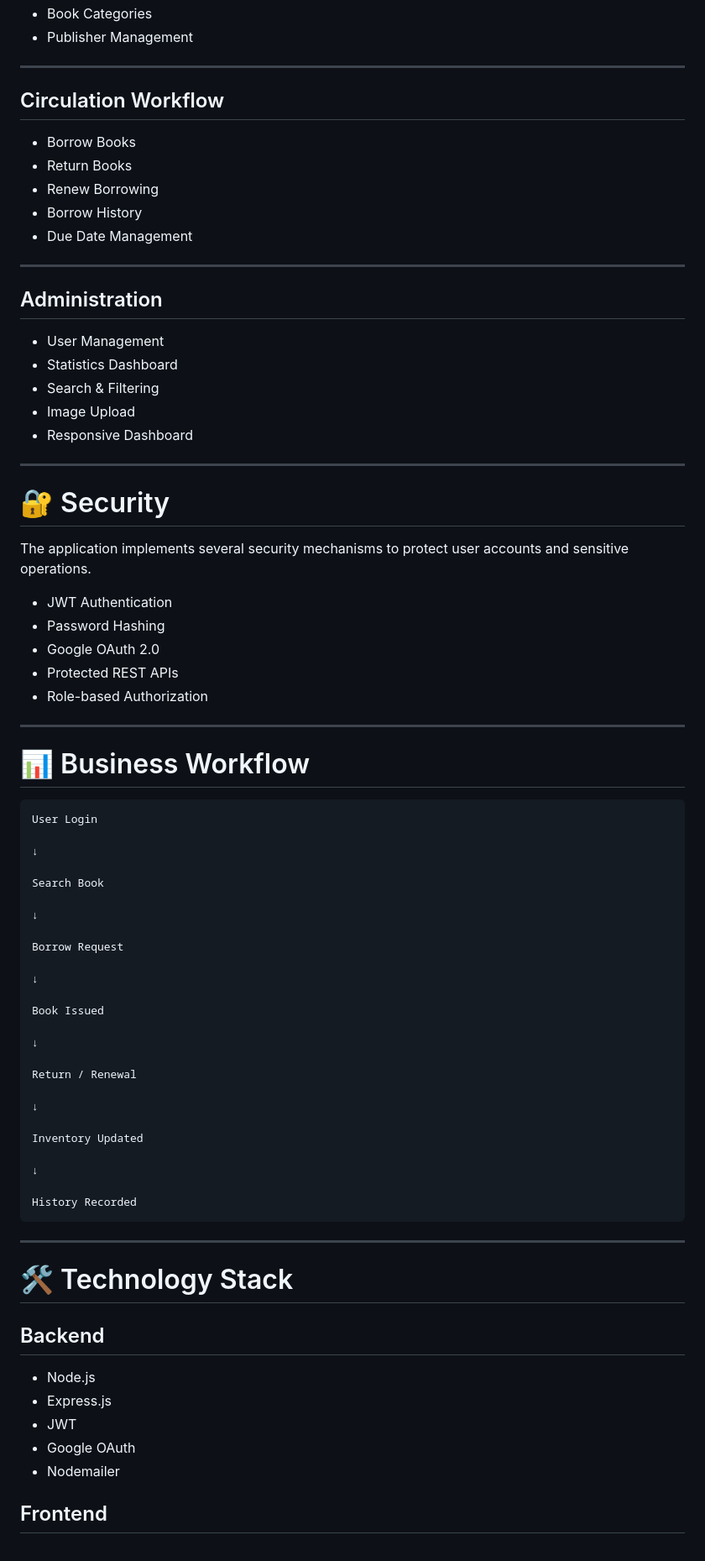
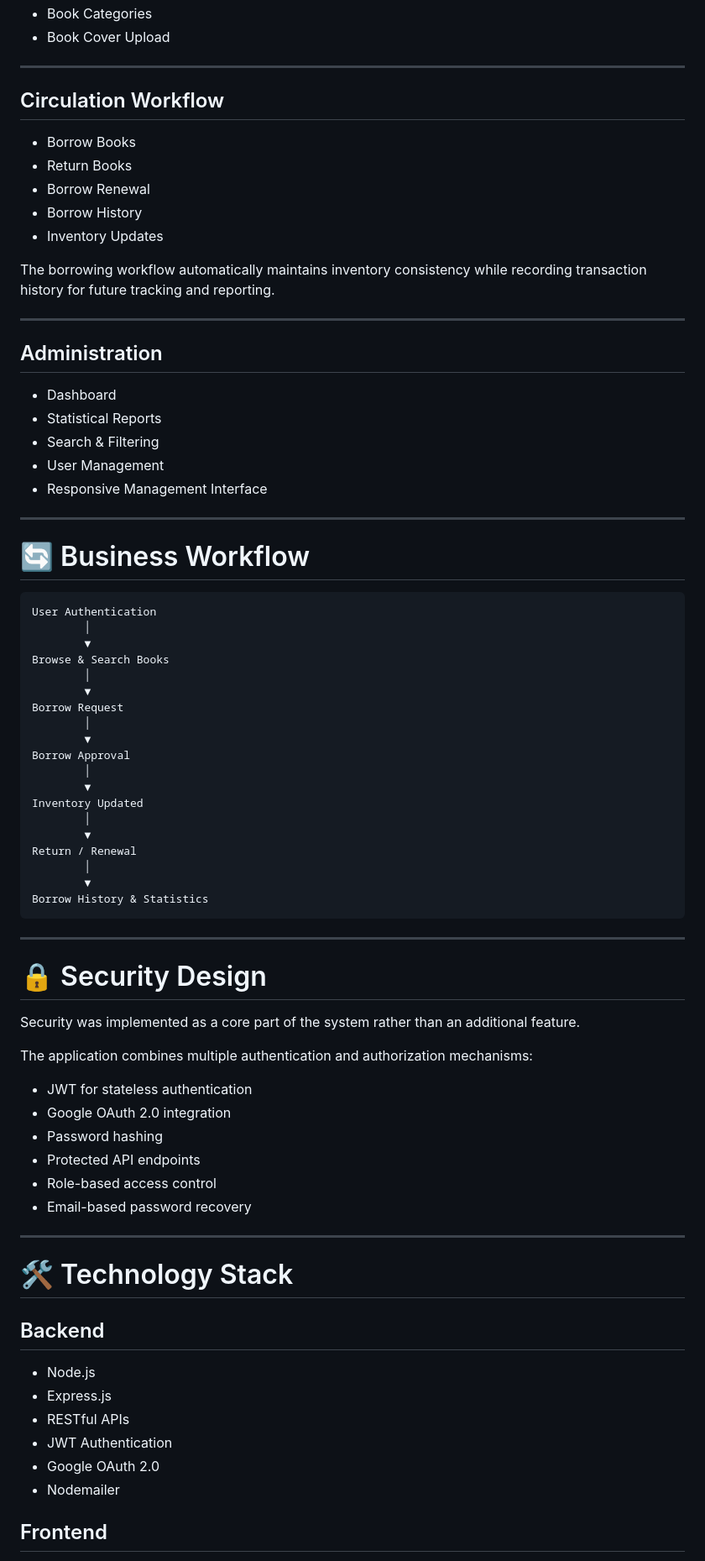
Before and after one commit to nhutit05/B2303839_VoMinhNhut_BTL_Backend, a Markdown page: README.md, the part around one of its changes. Shown at 84% size. GitHub-like rendering.

````diff
--- a/README.md
+++ b/README.md
@@ -88,5 +79,5 @@ Unlike a simple CRUD application, the project focuses on business processes comm
 - Book Categories
-- Publisher Management
+- Book Cover Upload
 
 ---
 
@@ -94,63 +85,62 @@ Unlike a simple CRUD application, the project focuses on business processes comm
 
 - Borrow Books
 - Return Books
-- Renew Borrowing
+- Borrow Renewal
 - Borrow History
-- Due Date Management
+- Inventory Updates
+
+The borrowing workflow automatically maintains inventory consistency while recording transaction history for future tracking and reporting.
 
 ---
 
 ## Administration
 
+- Dashboard
+- Statistical Reports
+- Search & Filtering
 - User Management
-- Statistics Dashboard
-- Search & Filtering
-- Image Upload
-- Responsive Dashboard
+- Responsive Management Interface
 
 ---
 
-# 🔐 Security
+# 🔄 Business Workflow
 
-The application implements several security mechanisms to protect user accounts and sensitive operations.
-
-- JWT Authentication
-- Password Hashing
-- Google OAuth 2.0
-- Protected REST APIs
-- Role-based Authorization
+```text
+User Authentication
+        │
+        ▼
+Browse & Search Books
+        │
+        ▼
+Borrow Request
+        │
+        ▼
+Borrow Approval
+        │
+        ▼
+Inventory Updated
+        │
+        ▼
+Return / Renewal
+        │
+        ▼
+Borrow History & Statistics
+```
 
 ---
 
-# 📊 Business Workflow
+# 🔒 Security Design
 
-```
-User Login
+Security was implemented as a core part of the system rather than an additional feature.
 
-↓
+The application combines multiple authentication and authorization mechanisms:
 
-Search Book
-
-↓
-
-Borrow Request
-
-↓
-
-Book Issued
-
-↓
-
-Return / Renewal
-
-↓
-
-Inventory Updated
-
-↓
-
-History Recorded
-```
+- JWT for stateless authentication
+- Google OAuth 2.0 integration
+- Password hashing
+- Protected API endpoints
+- Role-based access control
+- Email-based password recovery
 
 ---
 
@@ -160,8 +150,9 @@ History Recorded
 
 - Node.js
 - Express.js
-- JWT
-- Google OAuth
+- RESTful APIs
+- JWT Authentication
+- Google OAuth 2.0
 - Nodemailer
 
 ## Frontend
````
Also changed, not shown: other parts of README.md (+86 -82 lines).
